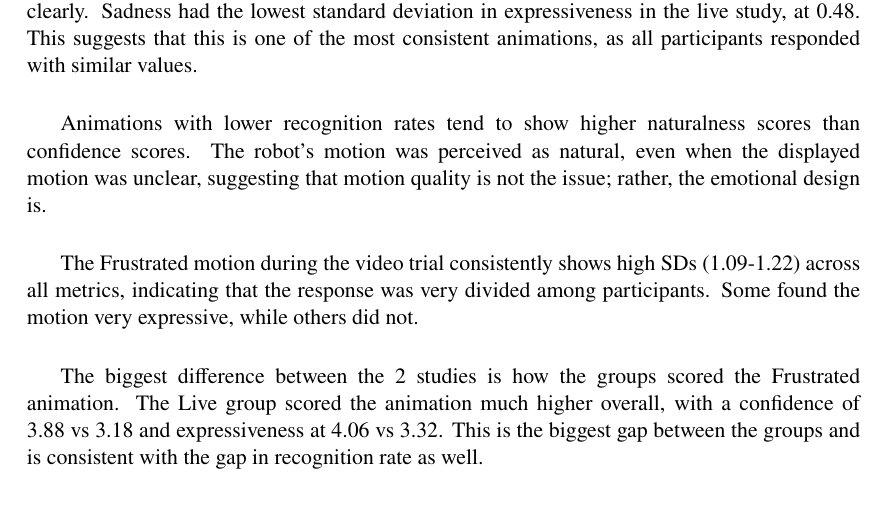
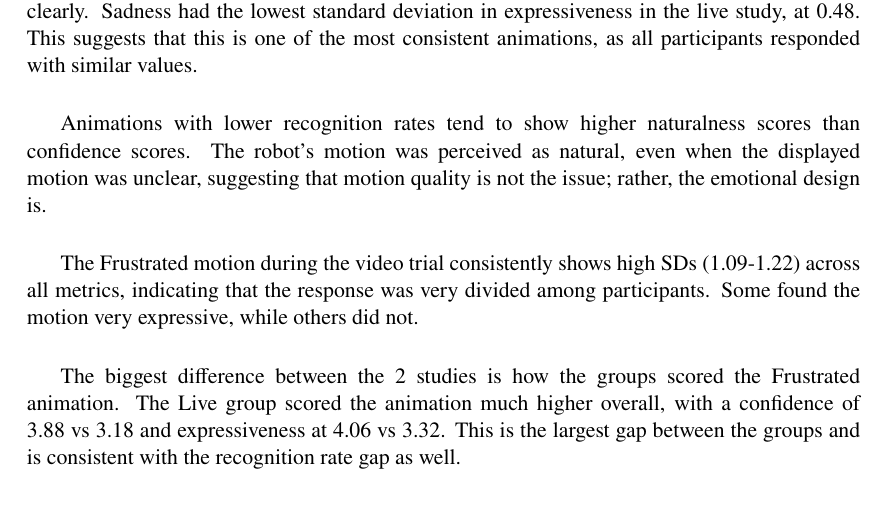
Before and after one commit to Wakatunde/Miwo-Communicating-Intent-and-Emotion-Through-Bipedal-Robot-Motion, a LaTeX thesis (main.tex, which reads chapters/06_Results.tex): part of page 53 of 65, cut so that both start at the same text. Compiled offline with pdfLaTeX.

Commit message:
Updates from Overleaf

```diff
--- a/chapters/06_Results.tex
+++ b/chapters/06_Results.tex
@@ -62,7 +62,7 @@ Animations with lower recognition rates tend to show higher naturalness scores t
 
 The Frustrated motion during the video trial consistently shows high SDs (1.09-1.22) across all metrics, indicating that the response was very divided among participants. Some found the motion very expressive, while others did not.
 
-The biggest difference between the 2 studies is how the groups scored the Frustrated animation. The Live group scored the animation much higher overall, with a confidence of 3.88 vs 3.18 and expressiveness at 4.06 vs 3.32. This is the biggest gap between the groups and is consistent with the gap in recognition rate as well.
+The biggest difference between the 2 studies is how the groups scored the Frustrated animation. The Live group scored the animation much higher overall, with a confidence of 3.88 vs 3.18 and expressiveness at 4.06 vs 3.32. This is the largest gap between the groups and is consistent with the recognition rate gap as well.
 
 
 \input{figures/Chapter_6/likert_table}
```
